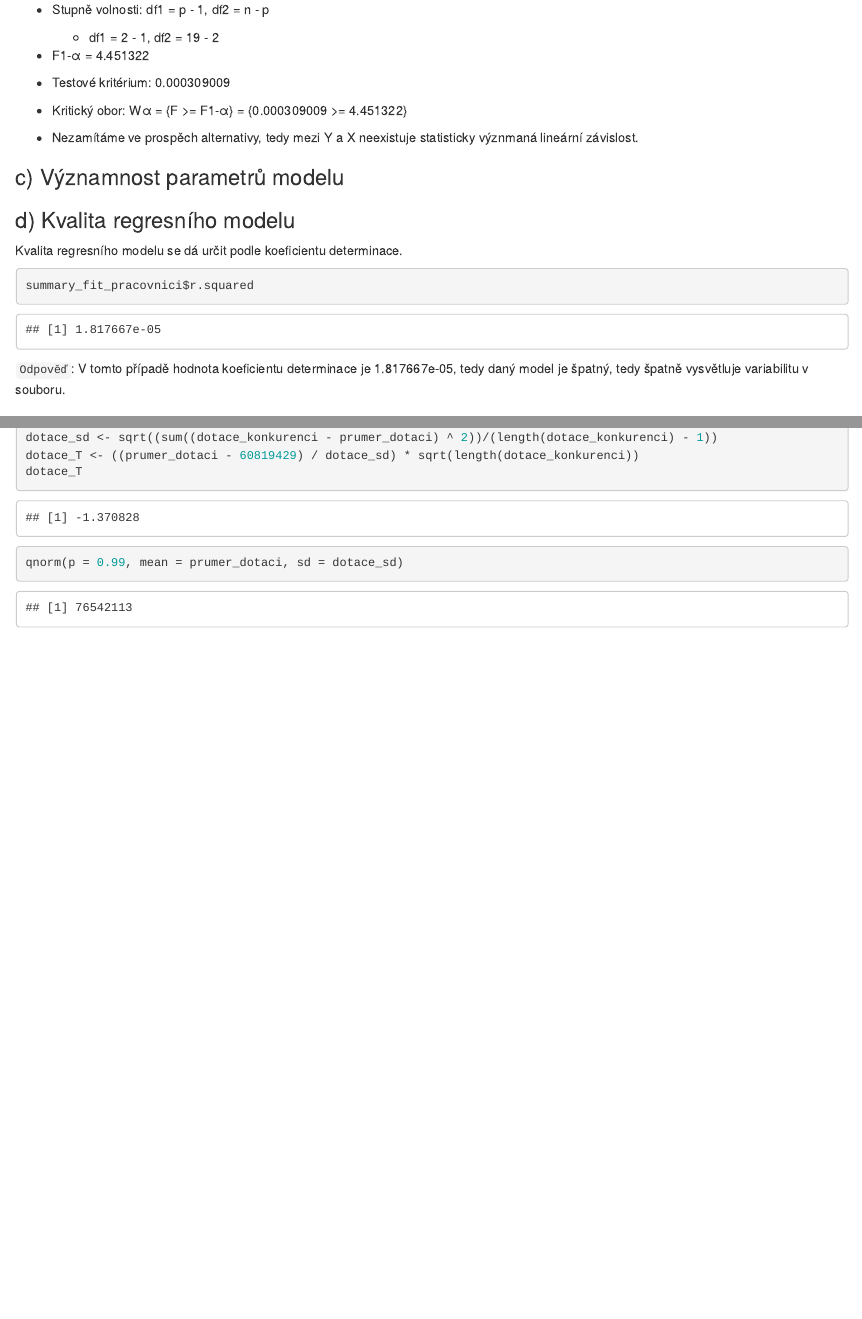
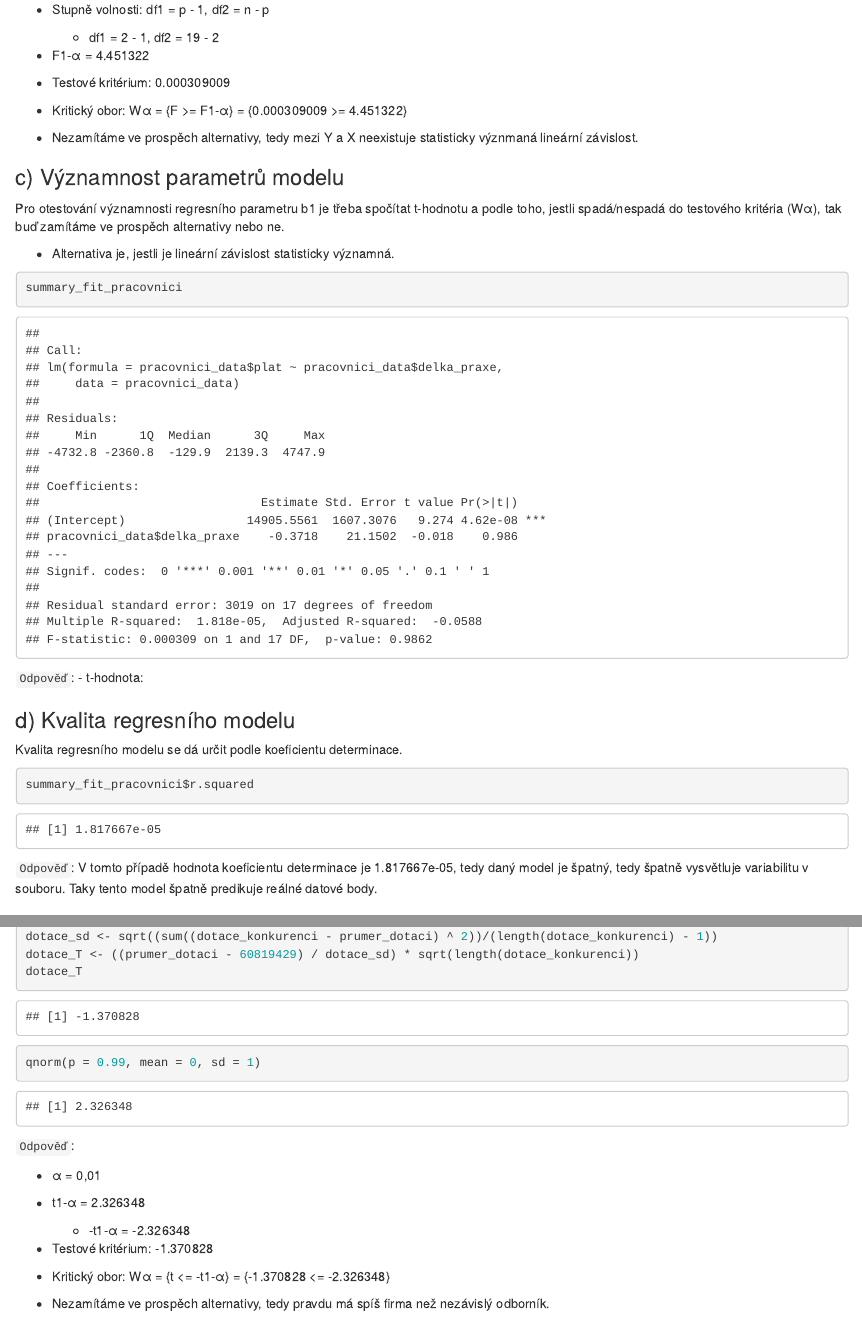
Before and after one commit to MichalMoudry/r-scripts, an R Markdown document (Test 2/moum02_test2.Rmd): the page in a window 1100 px wide, from 3370 px down, and a second part further down, joined at a grey line. Rendered offline with R 4.5, knitr and Pandoc, with nearby package versions.

Commit message:
Změny v druhém úkolu

````diff
--- a/Test 2/moum02_test2.Rmd
+++ b/Test 2/moum02_test2.Rmd
@@ -132,19 +132,26 @@ qf(p = 0.95, df1 = 1, df2 = 17)
 
   - Testové kritérium: 0.000309009
 
-  - Kritický obor: Wα = {F >= F1-α} = {0.000309009  >= 4.451322}
+  - Kritický obor: Wα = {F >= F1-α} = {0.000309009 >= 4.451322}
 
   - Nezamítáme ve prospěch alternativy, tedy mezi Y a X neexistuje statisticky význmaná lineární závislost.
 
 ### c) Významnost parametrů modelu
+Pro otestování významnosti regresního parametru b1 je třeba spočítat t-hodnotu a podle toho, jestli spadá/nespadá do testového kritéria (Wα), tak buď zamítáme ve prospěch alternativy nebo ne.
 
+  - Alternativa je, jestli je lineární závislost statisticky významná.
+```{r}
+summary_fit_pracovnici
+```
+`Odpověď`:
+  - t-hodnota:
 
 ### d) Kvalita regresního modelu
 Kvalita regresního modelu se dá určit podle koeficientu determinace.
 ```{r}
 summary_fit_pracovnici$r.squared
 ```
-`Odpověď`: V tomto případě hodnota koeficientu determinace je 1.817667e-05, tedy daný model je špatný, tedy špatně vysvětluje variabilitu v souboru.
+`Odpověď`: V tomto případě hodnota koeficientu determinace je 1.817667e-05, tedy daný model je špatný, tedy špatně vysvětluje variabilitu v souboru. Taky tento model špatně predikuje reálné datové body.
 
 ### e) Interpretujte věcně hodnotu vypočteného regresního koeficientu b_1.
 ```{r}
@@ -176,5 +184,18 @@ dotace_sd <- sqrt((sum((dotace_konkurenci - prumer_dotaci) ^ 2))/(length(dotace_
 dotace_T <- ((prumer_dotaci - 60819429) / dotace_sd) * sqrt(length(dotace_konkurenci))
 dotace_T
 
-qnorm(p = 0.99, mean = prumer_dotaci, sd = dotace_sd)
+qnorm(p = 0.99, mean = 0, sd = 1)
 ```
+`Odpověď`:
+
+  - α = 0,01
+
+  - t1-α = 2.326348
+
+    - -t1-α = -2.326348
+
+  - Testové kritérium: -1.370828
+
+  - Kritický obor: Wα = {t <= -t1-α} = {-1.370828 <= -2.326348}
+
+  - Nezamítáme ve prospěch alternativy, tedy pravdu má spíš firma než nezávislý odborník.
````
Also changed, not shown: Test 2/moum02_test2.html, Test 2/moum02_test2.Rmd (3 more changed lines).
